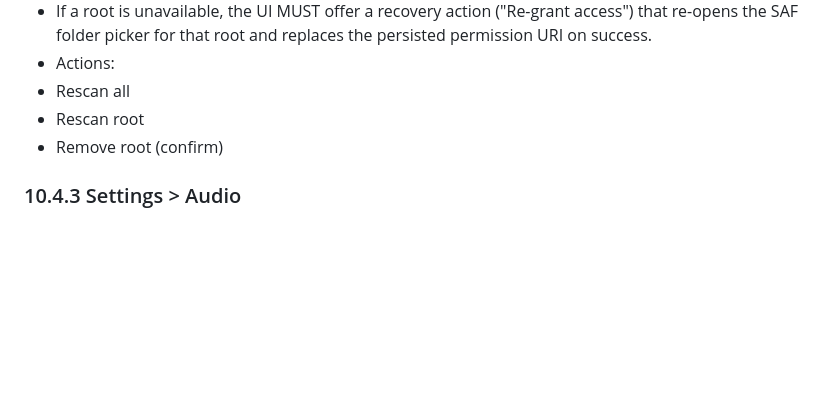
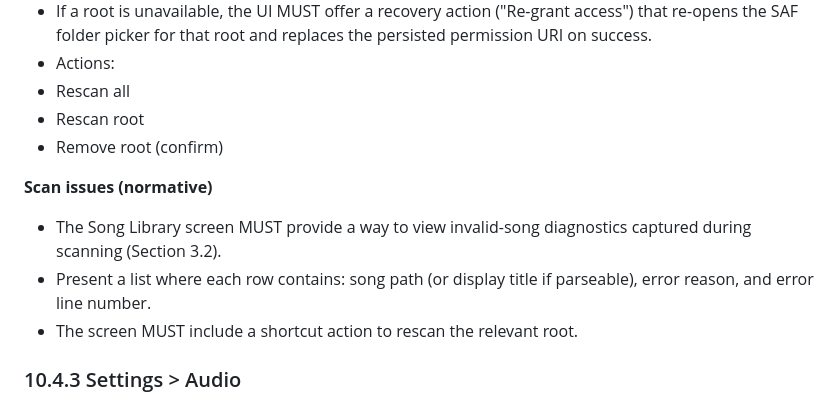
Before and after one commit to dorphalsig/1.20, a Markdown page: usdx_parity_mvp_spec.md, the part around the change. Drawn GitHub-style; blank space fills up the shorter version.

Commit message:
spec: add song library scan issues diagnostics screen

```diff
--- a/usdx_parity_mvp_spec.md
+++ b/usdx_parity_mvp_spec.md
@@ -979,6 +979,11 @@ This is the Add songs workflow.
  - Rescan root
  - Remove root (confirm)
 
+**Scan issues (normative)**
+- The Song Library screen MUST provide a way to view invalid-song diagnostics captured during scanning (Section 3.2).
+- Present a list where each row contains: song path (or display title if parseable), error reason, and error line number.
+- The screen MUST include a shortcut action to rescan the relevant root.
+
 ### 10.4.3 Settings > Audio
 
 - **Preview Volume** (normative):
```
